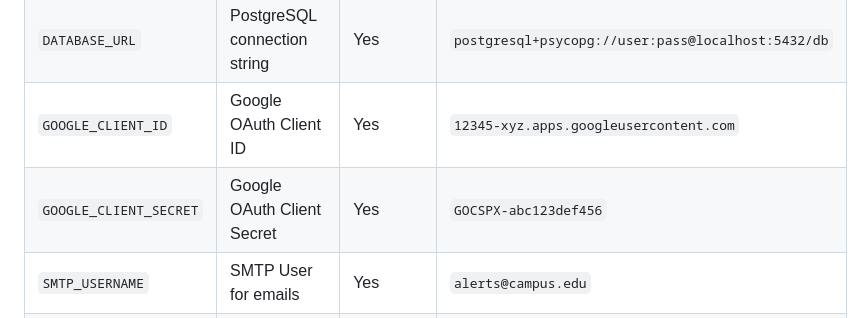
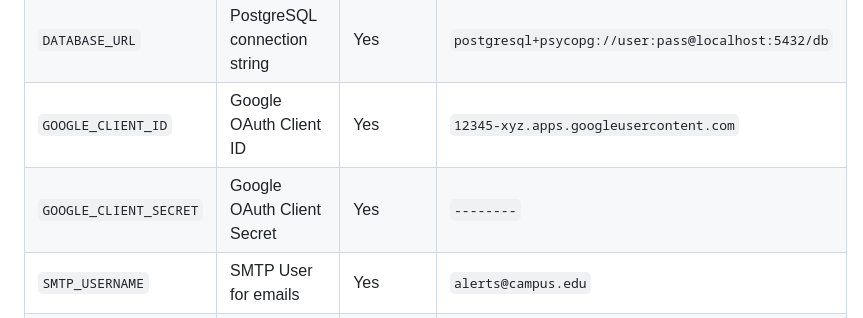
Before and after one commit to dhanu-17-git/Academic-Governance-System, a Markdown page: README.md, the part around the change. Rendered like a GitHub page.

```diff
--- a/README.md
+++ b/README.md
@@ -311,7 +311,7 @@ Screenshots of the system interface are available in:
 | `SECRET_KEY` | Flask cryptographic key | Yes | `super-secret-key` |
 | `DATABASE_URL` | PostgreSQL connection string | Yes | `postgresql+psycopg://user:pass@localhost:5432/db` |
 | `GOOGLE_CLIENT_ID` | Google OAuth Client ID | Yes | `12345-xyz.apps.googleusercontent.com` |
-| `GOOGLE_CLIENT_SECRET` | Google OAuth Client Secret | Yes | `GOCSPX-abc123def456` |
+| `GOOGLE_CLIENT_SECRET` | Google OAuth Client Secret | Yes | `--------` |
 | `SMTP_USERNAME` | SMTP User for emails | Yes | `alerts@campus.edu` |
 | `SMTP_PASSWORD` | SMTP Password | Yes | `smtp-secret-pass` |
 | `SENTRY_DSN` | Sentry DSN for error tracking | No | `https://abc@o123.ingest.sentry.io/456` |
```
